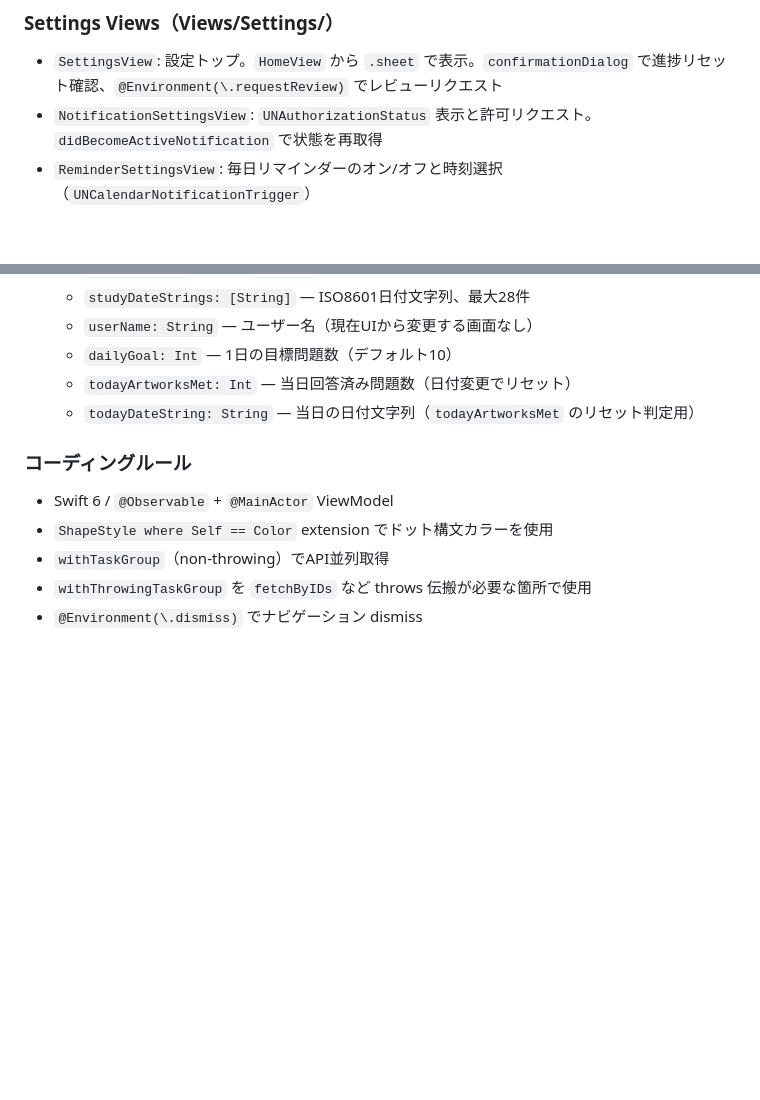
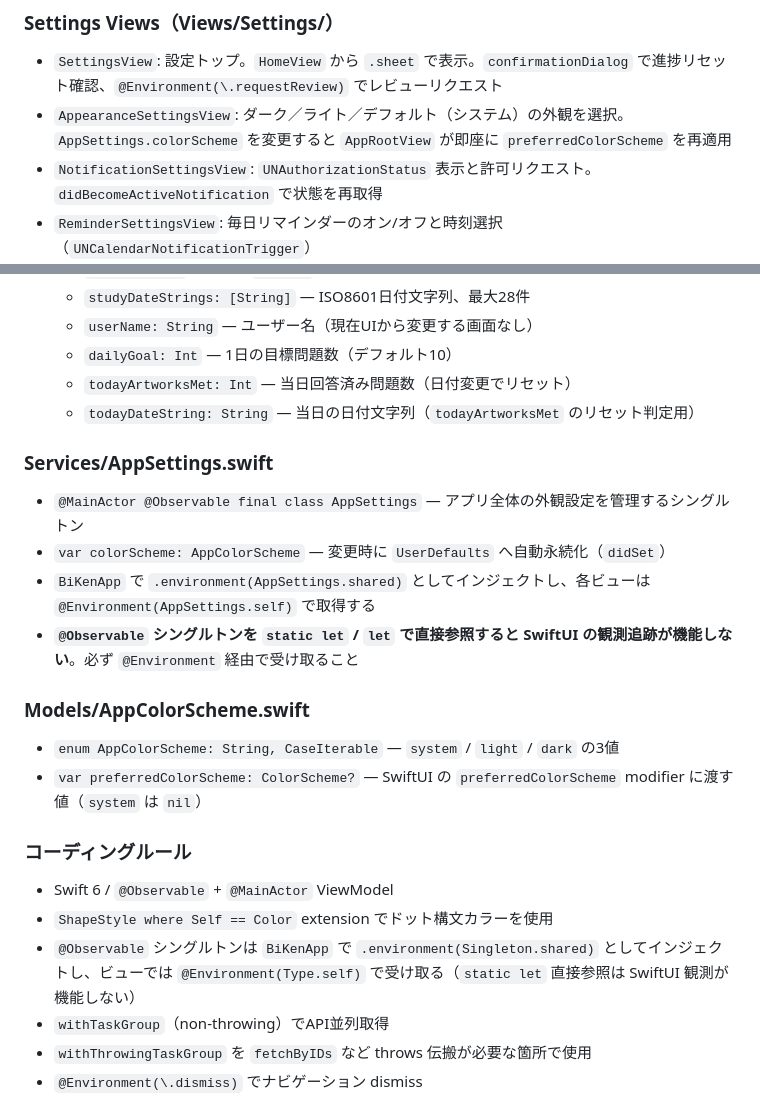
Before and after one commit to tsubasa-ito/bi-ken, a Markdown page: CLAUDE.md, 2 parts joined by grey strips. Rendered like a GitHub page; blank space fills up the shorter version.

```diff
--- a/CLAUDE.md
+++ b/CLAUDE.md
@@ -95,6 +95,7 @@ TextbookArtworkData.swift → ViewModels + WikipediaImageService.swift → Swift
 ### Settings Views（Views/Settings/）
 
 - `SettingsView`: 設定トップ。`HomeView` から `.sheet` で表示。`confirmationDialog` で進捗リセット確認、`@Environment(\.requestReview)` でレビューリクエスト
+- `AppearanceSettingsView`: ダーク／ライト／デフォルト（システム）の外観を選択。`AppSettings.colorScheme` を変更すると `AppRootView` が即座に `preferredColorScheme` を再適用
 - `NotificationSettingsView`: `UNAuthorizationStatus` 表示と許可リクエスト。`didBecomeActiveNotification` で状態を再取得
 - `ReminderSettingsView`: 毎日リマインダーのオン/オフと時刻選択（`UNCalendarNotificationTrigger`）
 - `AboutView`: アプリ情報・機能紹介
@@ -126,10 +127,23 @@ enum QuizMode: Equatable, Hashable {
   - `todayArtworksMet: Int` — 当日回答済み問題数（日付変更でリセット）
   - `todayDateString: String` — 当日の日付文字列（`todayArtworksMet` のリセット判定用）
 
+### Services/AppSettings.swift
+
+- `@MainActor @Observable final class AppSettings` — アプリ全体の外観設定を管理するシングルトン
+- `var colorScheme: AppColorScheme` — 変更時に `UserDefaults` へ自動永続化（`didSet`）
+- `BiKenApp` で `.environment(AppSettings.shared)` としてインジェクトし、各ビューは `@Environment(AppSettings.self)` で取得する
+- **`@Observable` シングルトンを `static let` / `let` で直接参照すると SwiftUI の観測追跡が機能しない**。必ず `@Environment` 経由で受け取ること
+
+### Models/AppColorScheme.swift
+
+- `enum AppColorScheme: String, CaseIterable` — `system` / `light` / `dark` の3値
+- `var preferredColorScheme: ColorScheme?` — SwiftUI の `preferredColorScheme` modifier に渡す値（`system` は `nil`）
+
 ### コーディングルール
 
 - Swift 6 / `@Observable` + `@MainActor` ViewModel
 - `ShapeStyle where Self == Color` extension でドット構文カラーを使用
+- `@Observable` シングルトンは `BiKenApp` で `.environment(Singleton.shared)` としてインジェクトし、ビューでは `@Environment(Type.self)` で受け取る（`static let` 直接参照は SwiftUI 観測が機能しない）
 - `withTaskGroup`（non-throwing）でAPI並列取得
 - `withThrowingTaskGroup` を `fetchByIDs` など throws 伝搬が必要な箇所で使用
 - `@Environment(\.dismiss)` でナビゲーション dismiss
```
Also changed, not shown: README.md (+4 -0 lines), docs/PRD.md (+7 -0 lines).
